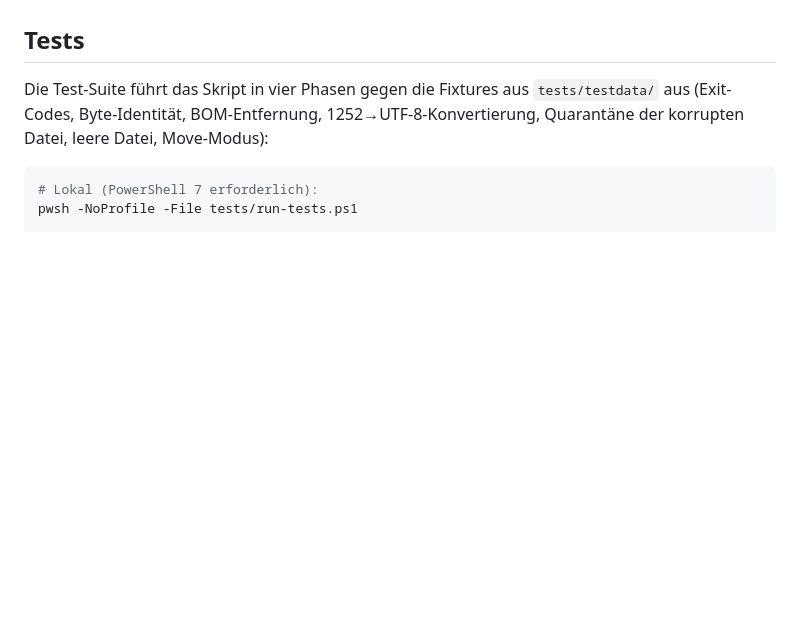
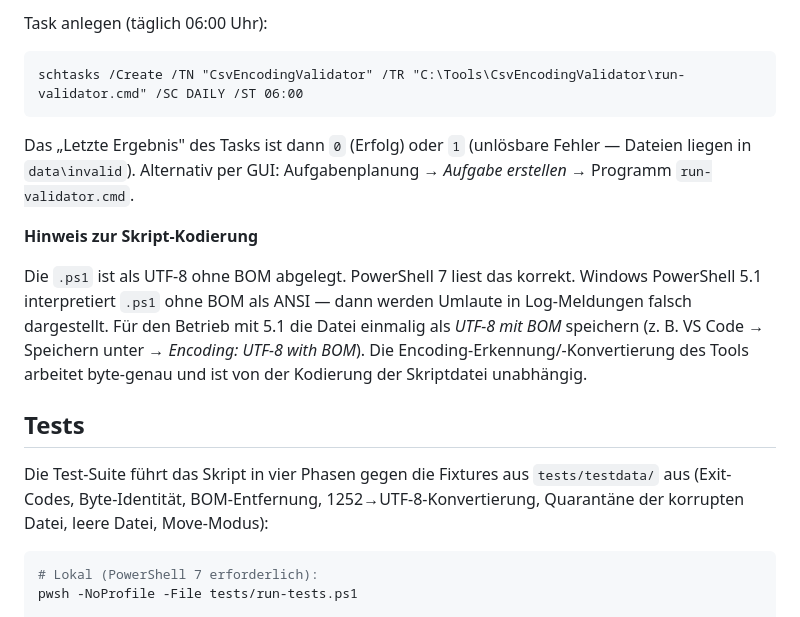
Before and after one commit to gpbollbach/csv-encoding-validator, a Markdown page: README.md, the part around one of its changes. Rendered like a GitHub page; blank space fills up the shorter version.

````diff
--- a/README.md
+++ b/README.md
@@ -273,3 +341,22 @@ verarbeitet. Fehlende Ausgabe-/Invalid-Verzeichnisse werden automatisch angelegt
+Task anlegen (täglich 06:00 Uhr):
+
+```bat
+schtasks /Create /TN "CsvEncodingValidator" /TR "C:\Tools\CsvEncodingValidator\run-validator.cmd" /SC DAILY /ST 06:00
+```
+
+Das „Letzte Ergebnis" des Tasks ist dann `0` (Erfolg) oder `1` (unlösbare
+Fehler — Dateien liegen in `data\invalid`). Alternativ per GUI:
+Aufgabenplanung → *Aufgabe erstellen* → Programm `run-validator.cmd`.
+
+**Hinweis zur Skript-Kodierung**
+
+Die `.ps1` ist als UTF-8 ohne BOM abgelegt. PowerShell 7 liest das korrekt.
+Windows PowerShell 5.1 interpretiert `.ps1` ohne BOM als ANSI — dann werden
+Umlaute in Log-Meldungen falsch dargestellt. Für den Betrieb mit 5.1 die Datei
+einmalig als *UTF-8 mit BOM* speichern (z. B. VS Code → Speichern unter →
+*Encoding: UTF-8 with BOM*). Die Encoding-Erkennung/-Konvertierung des Tools
+arbeitet byte-genau und ist von der Kodierung der Skriptdatei unabhängig.
+
 ## Tests
 
 Die Test-Suite führt das Skript in vier Phasen gegen die Fixtures aus
````
Also changed, not shown: other parts of README.md (+68 -0 lines).
